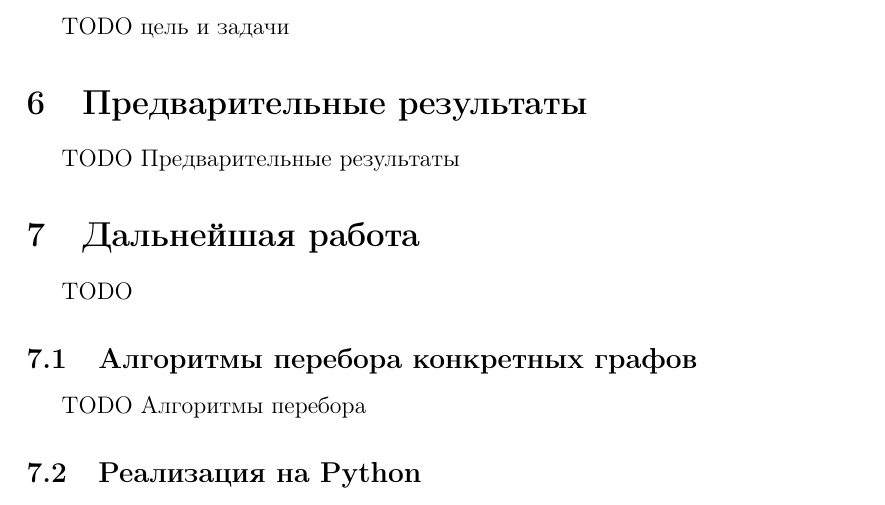
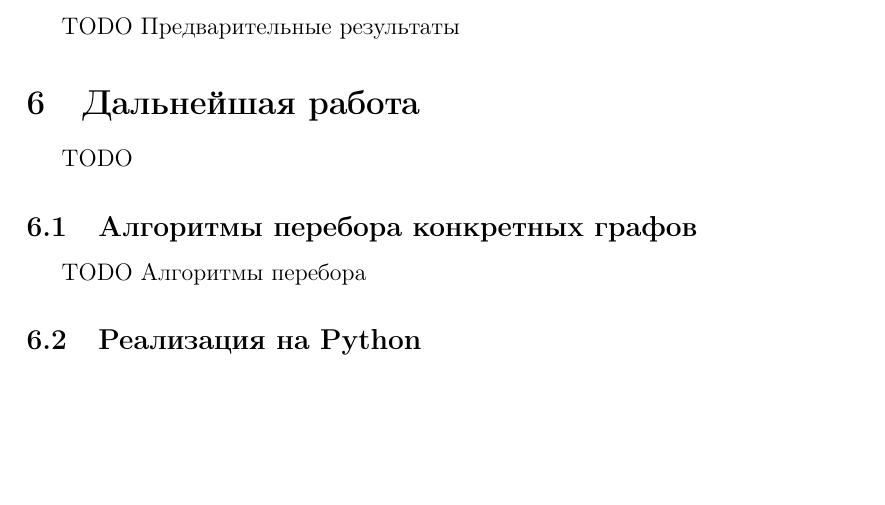
Before and after one commit to flame-stream/halco, a LaTeX document (docs/students/Andrey Stoyan/report1/report1.tex, which reads docs/students/Andrey Stoyan/report1/goals-objs.tex): part of page 13 of 14, cut at the place of the change, the shorter picture padded with empty space. Compiled offline with pdfLaTeX.

Commit message:
Remove goals

```diff
--- a/docs/students/Andrey Stoyan/report1/goals-objs.tex
+++ /dev/null
@@ -1,3 +0,0 @@
-\section{Цель и задачи}
-
-TODO цель и задачи
```
Also changed, not shown: docs/students/Andrey Stoyan/report1/report1.tex (+0 -1 lines).
